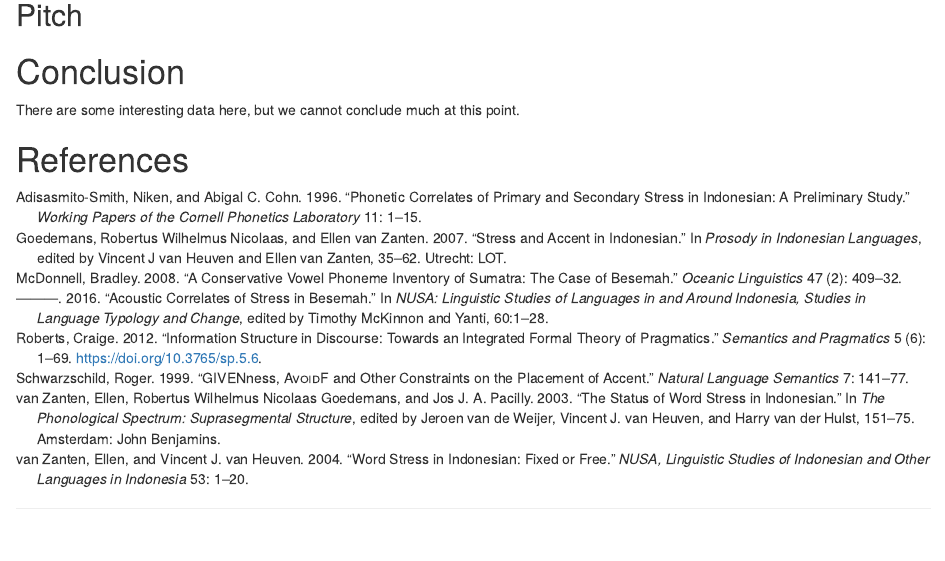
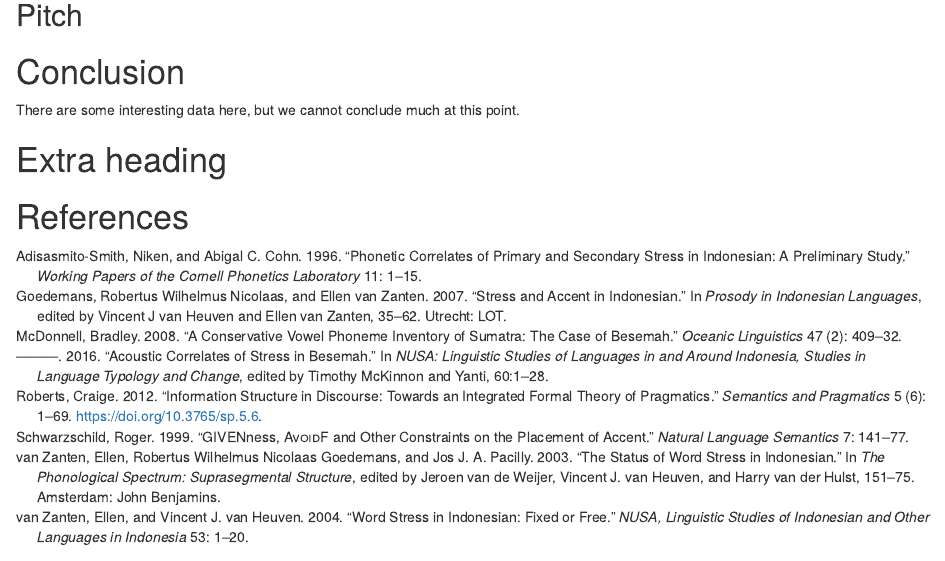
Before and after one commit to mcdonn/LSA2019-Reproducible-Research, an R Markdown document (rstudio_dynamic_documents/phonetics_paper.Rmd): the page in a window 1100 px wide, from 6170 px down. Rendered offline with R 4.5, knitr and Pandoc, with nearby package versions.

Commit message:
Extra heading

```diff
--- a/rstudio_dynamic_documents/phonetics_paper.Rmd
+++ b/rstudio_dynamic_documents/phonetics_paper.Rmd
@@ -317,4 +317,6 @@ pse_stress <- read_tsv("data/pse-stress-simplified.csv") %>%
 
 -->
 
+# Extra heading
+
 # References
```
